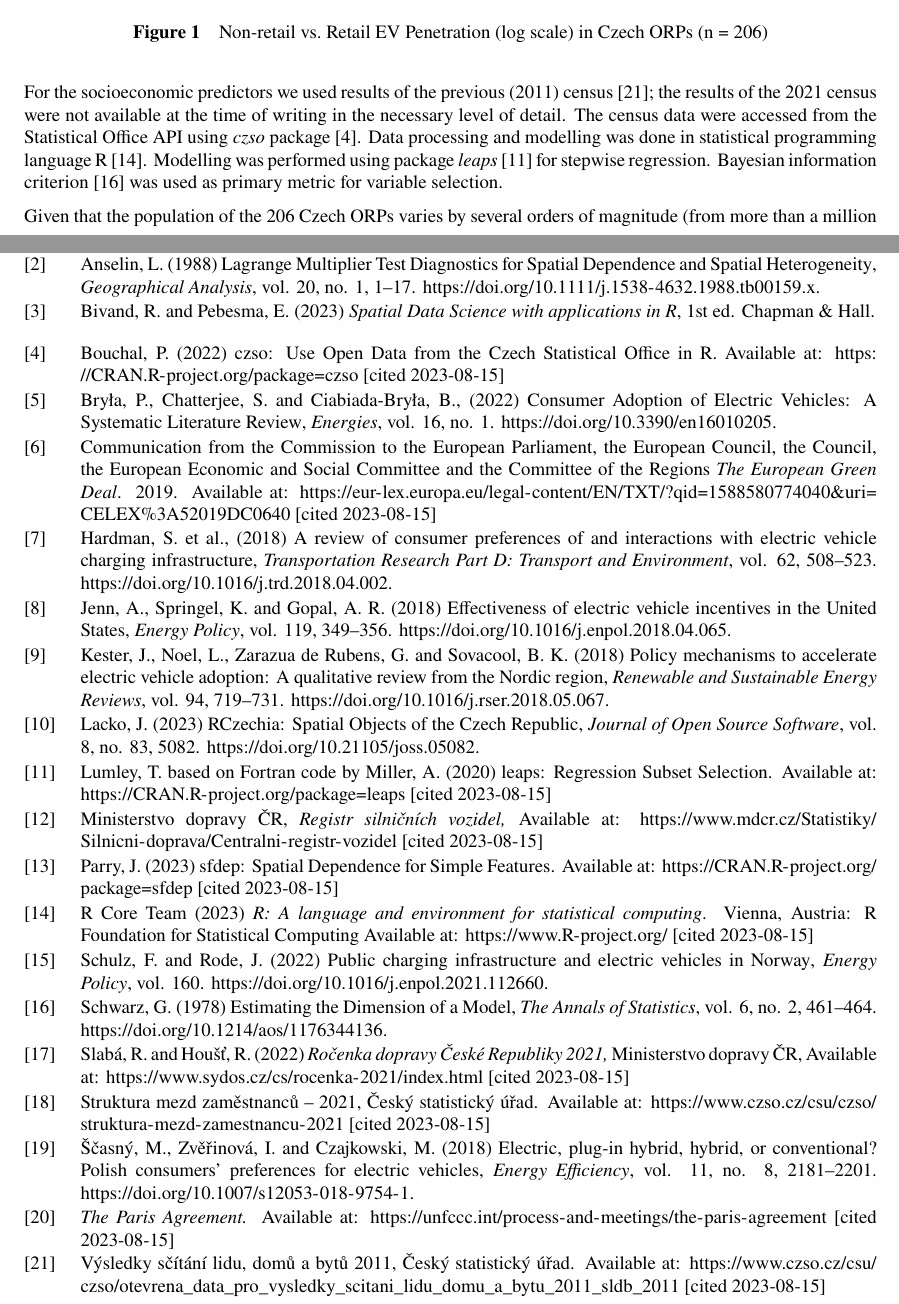
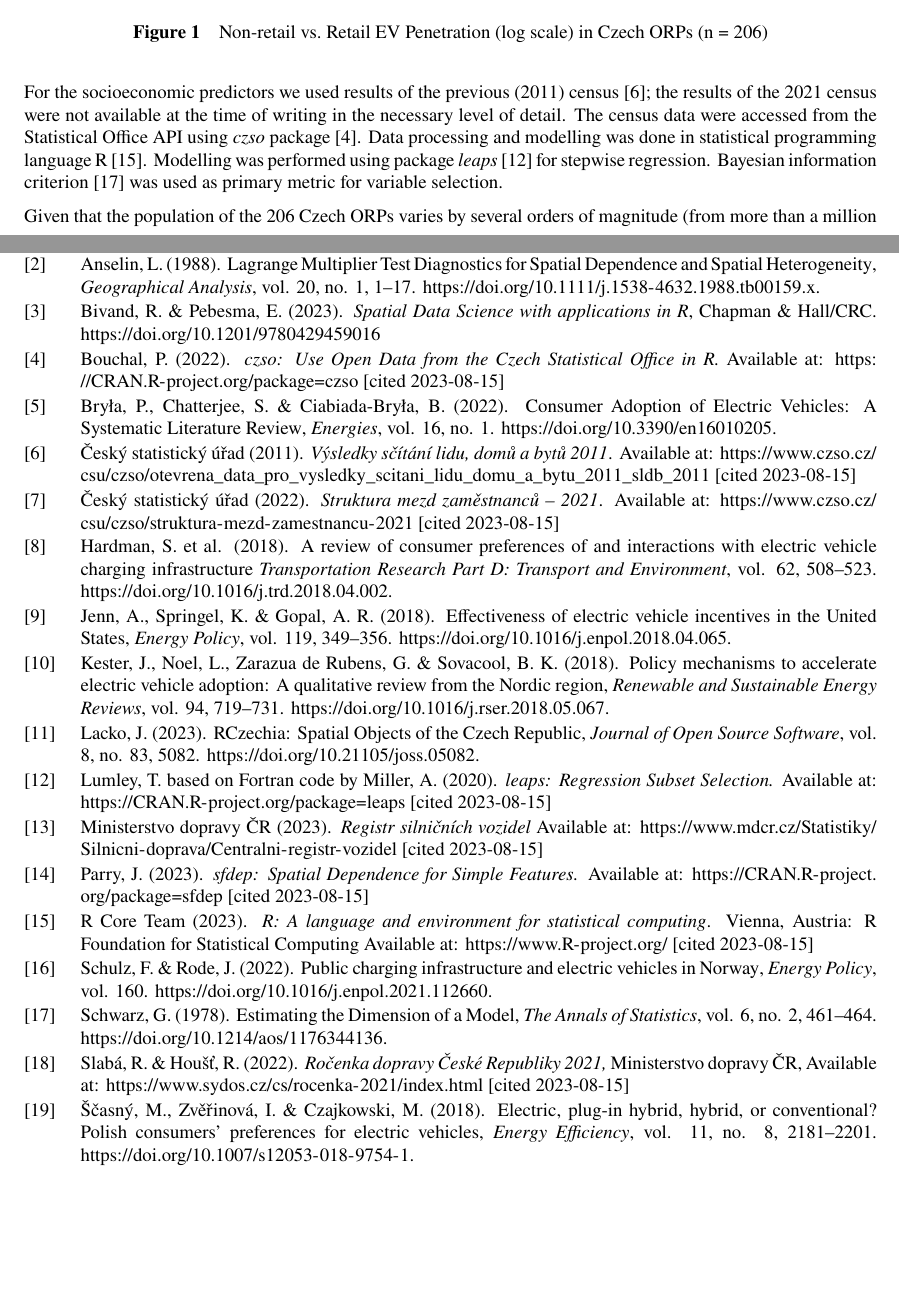
Before and after one commit to jlacko/mme, a LaTeX document (jla-submission.tex): two parts of pages 3 and 6 of 6, joined at a grey line, cut so that both start at the same text, the shorter picture padded with empty space. Compiled offline with pdfLaTeX.

Commit message:
po dodatečném komentáři 2023-08-20

```diff
--- a/jla-submission.tex
+++ b/jla-submission.tex
@@ -220,13 +220,13 @@ Penetration (log scale) in Czech ORPs (n = 206)}
 \end{figure}
 
 For the socioeconomic predictors we used results of the previous (2011)
-census {[}21{]}; the results of the 2021 census were not available at
+census {[}6{]}; the results of the 2021 census were not available at
 the time of writing in the necessary level of detail. The census data
 were accessed from the Statistical Office API using \emph{czso} package
 {[}4{]}. Data processing and modelling was done in statistical
-programming language R {[}14{]}. Modelling was performed using package
-\emph{leaps} {[}11{]} for stepwise regression. Bayesian information
-criterion {[}16{]} was used as primary metric for variable selection.
+programming language R {[}15{]}. Modelling was performed using package
+\emph{leaps} {[}12{]} for stepwise regression. Bayesian information
+criterion {[}17{]} was used as primary metric for variable selection.
 
 Given that the population of the 206 Czech ORPs varies by several orders
 of magnitude (from more than a million in the capital to less than 10
@@ -414,127 +414,114 @@ komunikacích.} }
 
 \leavevmode\vadjust pre{\hypertarget{ref-anselin88a}{}}%
 \CSLLeftMargin{{[}2{]} }%
-\CSLRightInline{Anselin, L. (1988) {Lagrange {Multiplier} {Test}
+\CSLRightInline{Anselin, L. (1988). {Lagrange {Multiplier} {Test}
 {Diagnostics} for {Spatial} {Dependence} and {Spatial}
 {Heterogeneity},} \emph{Geographical Analysis}, vol. 20, no. 1,
 1--17. \url{https://doi.org/10.1111/j.1538-4632.1988.tb00159.x}.}
 
 \leavevmode\vadjust pre{\hypertarget{ref-bivand_pebesma23}{}}%
 \CSLLeftMargin{{[}3{]} }%
-\CSLRightInline{Bivand, R. and Pebesma, E. (2023) \emph{Spatial {Data} {Science}
-with applications in {R}}, 1st ed. Chapman \& Hall.}
+\CSLRightInline{Bivand, R. \& Pebesma, E. (2023). \emph{Spatial {Data} {Science}
+with applications in {R}}, Chapman \& Hall/CRC. \url{https://doi.org/10.1201/9780429459016}}
 
 \leavevmode\vadjust pre{\hypertarget{ref-bouchal22}{}}%
 \CSLLeftMargin{{[}4{]} }%
-\CSLRightInline{Bouchal, P. (2022) {{czso}: {Use} {Open} {Data} from the
+\CSLRightInline{Bouchal, P. (2022). \emph{{czso}: {Use} {Open} {Data} from the
 {Czech} {Statistical} {Office} in {R}.} Available at:
 \url{https://CRAN.R-project.org/package=czso} {{[}cited 2023-08-15{]}}}
 
 \leavevmode\vadjust pre{\hypertarget{ref-bryla_etal22}{}}%
 \CSLLeftMargin{{[}5{]} }%
-\CSLRightInline{Bryła, P., Chatterjee, S. and Ciabiada-Bryła, B., (2022)
+\CSLRightInline{Bryła, P., Chatterjee, S. \& Ciabiada-Bryła, B. (2022).
 {Consumer {Adoption} of {Electric} {Vehicles}: {A} {Systematic}
 {Literature} {Review},} \emph{Energies}, vol. 16, no. 1.
 \url{https://doi.org/10.3390/en16010205}.}
 
-\leavevmode\vadjust pre{\hypertarget{ref-green_deal19}{}}%
+\leavevmode\vadjust pre{\hypertarget{ref-vysledky11}{}}%
 \CSLLeftMargin{{[}6{]} }%
-\CSLRightInline{{Communication from the {Commission} to the {European}
-{Parliament}, the {European} {Council}, the {Council}, the {European}
-{Economic} and {Social} {Committee} and the {Committee} of the {Regions} \emph{{The} {European} {Green} {Deal}}.} 2019. Available at:
-\url{https://eur-lex.europa.eu/legal-content/EN/TXT/?qid=1588580774040\&uri=CELEX\%3A52019DC0640} {{[}cited 2023-08-15{]}}}
+\CSLRightInline{Český statistický úřad (2011).  \emph{Výsledky sčítání lidu, domů a bytů 2011}. Available at:
+\url{https://www.czso.cz/csu/czso/otevrena_data_pro_vysledky_scitani_lidu_domu_a_bytu_2011_sldb_2011} {{[}cited 2023-08-15{]}}}
+
+\leavevmode\vadjust pre{\hypertarget{ref-struktura21}{}}%
+\CSLLeftMargin{{[}7{]} }%
+\CSLRightInline{{Český statistický úřad} (2022). \emph{Struktura mezd zaměstnanců -- 2021}. Available at:
+\url{https://www.czso.cz/csu/czso/struktura-mezd-zamestnancu-2021} {{[}cited 2023-08-15{]}}}
 
 \leavevmode\vadjust pre{\hypertarget{ref-hardman_etal18}{}}%
-\CSLLeftMargin{{[}7{]} }%
-\CSLRightInline{Hardman, S. et al., (2018) {A review of consumer
+\CSLLeftMargin{{[}8{]} }%
+\CSLRightInline{Hardman, S. et al. (2018). {A review of consumer
 preferences of and interactions with electric vehicle charging
-infrastructure,} \emph{Transportation Research Part D: Transport and
+infrastructure} \emph{Transportation Research Part D: Transport and
 Environment}, vol. 62, 508--523. \url{https://doi.org/10.1016/j.trd.2018.04.002}.}
 
 \leavevmode\vadjust pre{\hypertarget{ref-jenn_etal18}{}}%
-\CSLLeftMargin{{[}8{]} }%
-\CSLRightInline{Jenn, A., Springel, K. and Gopal, A. R. (2018) {Effectiveness
+\CSLLeftMargin{{[}9{]} }%
+\CSLRightInline{Jenn, A., Springel, K. \& Gopal, A. R. (2018). {Effectiveness
 of electric vehicle incentives in the {United} {States},} \emph{Energy
 Policy}, vol. 119, 349--356. \url{https://doi.org/10.1016/j.enpol.2018.04.065}.}
 
 \leavevmode\vadjust pre{\hypertarget{ref-kester_etal18}{}}%
-\CSLLeftMargin{{[}9{]} }%
-\CSLRightInline{Kester, J., Noel,  L., Zarazua de Rubens,  G. and
-Sovacool, B. K. (2018) {Policy mechanisms to accelerate electric vehicle adoption:
+\CSLLeftMargin{{[}10{]} }%
+\CSLRightInline{Kester, J., Noel,  L., Zarazua de Rubens,  G. \&
+Sovacool, B. K. (2018). {Policy mechanisms to accelerate electric vehicle adoption:
 {A} qualitative review from the {Nordic} region,} \emph{Renewable and
 Sustainable Energy Reviews}, vol. 94, 719--731. \url{https://doi.org/10.1016/j.rser.2018.05.067}.}
 
 \leavevmode\vadjust pre{\hypertarget{ref-lacko23}{}}%
-\CSLLeftMargin{{[}10{]} }%
-\CSLRightInline{Lacko, J. (2023)  {{RCzechia}: {Spatial} {Objects} of the
+\CSLLeftMargin{{[}11{]} }%
+\CSLRightInline{Lacko, J. (2023). {{RCzechia}: {Spatial} {Objects} of the
 {Czech} {Republic},} \emph{Journal of Open Source Software}, vol. 8,
 no. 83, 5082. \url{https://doi.org/10.21105/joss.05082}.}
 
 \leavevmode\vadjust pre{\hypertarget{ref-miller20}{}}%
-\CSLLeftMargin{{[}11{]} }%
-\CSLRightInline{Lumley, T. based on Fortran code by Miller, A. (2020)
-{{leaps}: {Regression} {Subset} {Selection}.} Available at:
+\CSLLeftMargin{{[}12{]} }%
+\CSLRightInline{Lumley, T. based on Fortran code by Miller, A. (2020).
+\emph{{leaps}: {Regression} {Subset} {Selection}.} Available at:
 \url{https://CRAN.R-project.org/package=leaps} {{[}cited 2023-08-15{]}}}
 
 \leavevmode\vadjust pre{\hypertarget{ref-registr}{}}%
-\CSLLeftMargin{{[}12{]} }%
-\CSLRightInline{Ministerstvo dopravy ČR, \emph{Registr silničních
-vozidel,} Available at:
+\CSLLeftMargin{{[}13{]} }%
+\CSLRightInline{Ministerstvo dopravy ČR (2023). \emph{Registr silničních
+vozidel} Available at:
 \url{https://www.mdcr.cz/Statistiky/Silnicni-doprava/Centralni-registr-vozidel} {{[}cited 2023-08-15{]}}}
 
 \leavevmode\vadjust pre{\hypertarget{ref-parry23}{}}%
-\CSLLeftMargin{{[}13{]} }%
-\CSLRightInline{Parry, J. (2023) {{sfdep}: {Spatial} {Dependence} for
+\CSLLeftMargin{{[}14{]} }%
+\CSLRightInline{Parry, J. (2023). \emph{{sfdep}: {Spatial} {Dependence} for
 {Simple} {Features}.} Available at:
 \url{https://CRAN.R-project.org/package=sfdep} {{[}cited 2023-08-15{]}}}
 
 \leavevmode\vadjust pre{\hypertarget{ref-erko}{}}%
-\CSLLeftMargin{{[}14{]} }%
-\CSLRightInline{R Core Team (2023) \emph{R: A language and environment for
+\CSLLeftMargin{{[}15{]} }%
+\CSLRightInline{R Core Team (2023). \emph{R: A language and environment for
 statistical computing}. Vienna, Austria: R Foundation for Statistical
 Computing Available at: \url{https://www.R-project.org/} {{[}cited 2023-08-15{]}}}
 
 \leavevmode\vadjust pre{\hypertarget{ref-schulz_rode22}{}}%
-\CSLLeftMargin{{[}15{]} }%
-\CSLRightInline{Schulz, F. and Rode, J. (2022) {Public charging infrastructure
+\CSLLeftMargin{{[}16{]} }%
+\CSLRightInline{Schulz, F. \& Rode, J. (2022). {Public charging infrastructure
 and electric vehicles in {Norway},} \emph{Energy Policy}, vol. 160.
 \url{https://doi.org/10.1016/j.enpol.2021.112660}.}
 
 \leavevmode\vadjust pre{\hypertarget{ref-schwarz78}{}}%
-\CSLLeftMargin{{[}16{]} }%
-\CSLRightInline{Schwarz, G. (1978) {Estimating the {Dimension} of a
+\CSLLeftMargin{{[}17{]} }%
+\CSLRightInline{Schwarz, G. (1978). {Estimating the {Dimension} of a
 {Model},} \emph{The Annals of Statistics}, vol. 6, no. 2, 461--464.
 \url{https://doi.org/10.1214/aos/1176344136}.}
 
 \leavevmode\vadjust pre{\hypertarget{ref-slaba_houst22}{}}%
-\CSLLeftMargin{{[}17{]} }%
-\CSLRightInline{Slabá, R. and Houšť, R. (2022) \emph{Ročenka dopravy {České
+\CSLLeftMargin{{[}18{]} }%
+\CSLRightInline{Slabá, R. \& Houšť, R. (2022). \emph{Ročenka dopravy {České
 Republiky} 2021,} {Ministerstvo dopravy ČR}, Available at:
 \url{https://www.sydos.cz/cs/rocenka-2021/index.html} {{[}cited 2023-08-15{]}}}
 
-\leavevmode\vadjust pre{\hypertarget{ref-struktura21}{}}%
-\CSLLeftMargin{{[}18{]} }%
-\CSLRightInline{{Struktura mezd zaměstnanců -- 2021,} Český
-statistický úřad. Available at:
-\url{https://www.czso.cz/csu/czso/struktura-mezd-zamestnancu-2021} {{[}cited 2023-08-15{]}}}
-
 \leavevmode\vadjust pre{\hypertarget{ref-scasny_etal18}{}}%
 \CSLLeftMargin{{[}19{]} }%
-\CSLRightInline{Ščasný, M., Zvěřinová, I. and Czajkowski, M. (2018) {Electric,
+\CSLRightInline{Ščasný, M., Zvěřinová, I. \& Czajkowski, M. (2018). {Electric,
 plug-in hybrid, hybrid, or conventional? {Polish} consumers' preferences
 for electric vehicles,} \emph{Energy Efficiency}, vol. 11, no. 8, 2181--2201.
 \url{https://doi.org/10.1007/s12053-018-9754-1}.}
 
-\leavevmode\vadjust pre{\hypertarget{ref-paris16}{}}%
-\CSLLeftMargin{{[}20{]} }%
-\CSLRightInline{\emph{The {Paris} {Agreement}.} Available at:
-\url{https://unfccc.int/process-and-meetings/the-paris-agreement} {{[}cited 2023-08-15{]}}}
-
-\leavevmode\vadjust pre{\hypertarget{ref-vysledky11}{}}%
-\CSLLeftMargin{{[}21{]} }%
-\CSLRightInline{{Výsledky sčítání lidu, domů a bytů 2011}, Český statistický úřad. Available at:
-\url{https://www.czso.cz/csu/czso/otevrena_data_pro_vysledky_scitani_lidu_domu_a_bytu_2011_sldb_2011} {{[}cited 2023-08-15{]}}}
-
 \end{CSLReferences}
 
 \end{document}
```
Also changed, not shown: jla-submission.pdf, jla-submission.tex (18 more changed lines).
